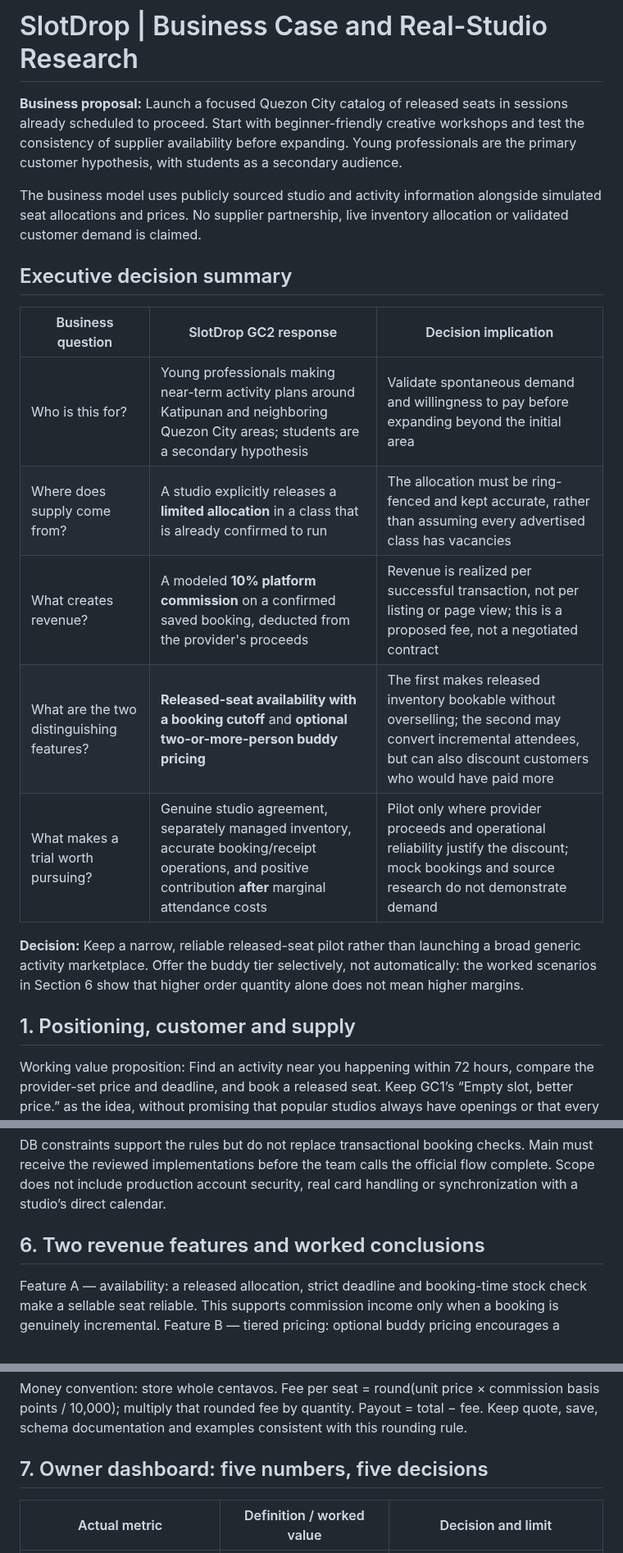
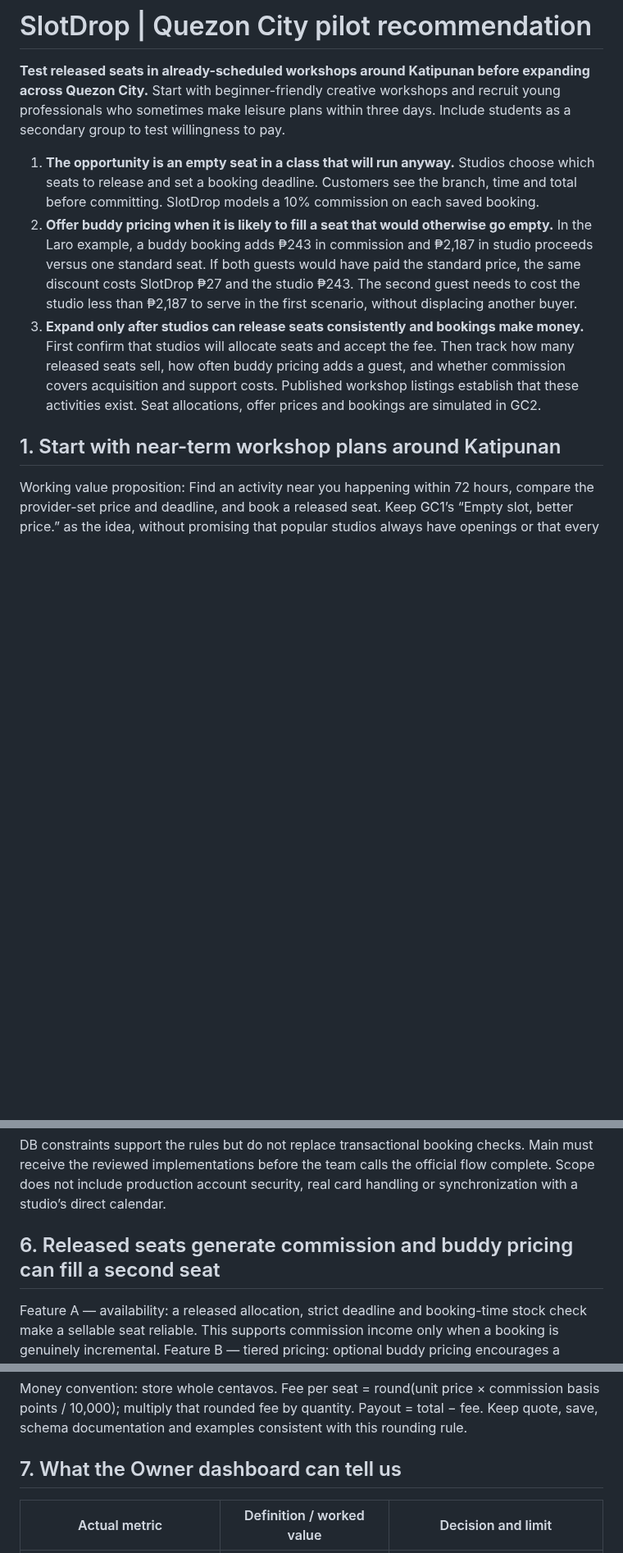
Before and after one commit to Frannaaa/slotdrop-gc2, a Markdown page: docs/business.md, 3 parts joined by grey strips. Shown at 82% size. Drawn GitHub-style; blank space fills up the shorter version.

Commit message:
docs: lead the business case with the pilot decision and economics

```diff
--- a/docs/business.md
+++ b/docs/business.md
@@ -1,22 +1,12 @@
-# SlotDrop | Business Case and Real-Studio Research
+# SlotDrop | Quezon City pilot recommendation
 
-**Business proposal:** Launch a focused Quezon City catalog of released seats in sessions already scheduled to proceed. Start with beginner-friendly creative workshops and test the consistency of supplier availability before expanding. Young professionals are the primary customer hypothesis, with students as a secondary audience.
+**Test released seats in already-scheduled workshops around Katipunan before expanding across Quezon City.** Start with beginner-friendly creative workshops and recruit young professionals who sometimes make leisure plans within three days. Include students as a secondary group to test willingness to pay.
 
-The business model uses publicly sourced studio and activity information alongside simulated seat allocations and prices. No supplier partnership, live inventory allocation or validated customer demand is claimed.
+1. **The opportunity is an empty seat in a class that will run anyway.** Studios choose which seats to release and set a booking deadline. Customers see the branch, time and total before committing. SlotDrop models a 10% commission on each saved booking.
+2. **Offer buddy pricing when it is likely to fill a seat that would otherwise go empty.** In the Laro example, a buddy booking adds ₱243 in commission and ₱2,187 in studio proceeds versus one standard seat. If both guests would have paid the standard price, the same discount costs SlotDrop ₱27 and the studio ₱243. The second guest needs to cost the studio less than ₱2,187 to serve in the first scenario, without displacing another buyer.
+3. **Expand only after studios can release seats consistently and bookings make money.** First confirm that studios will allocate seats and accept the fee. Then track how many released seats sell, how often buddy pricing adds a guest, and whether commission covers acquisition and support costs. Published workshop listings establish that these activities exist. Seat allocations, offer prices and bookings are simulated in GC2.
 
-## Executive decision summary
-
-| Business question | SlotDrop GC2 response | Decision implication |
-|---|---|---|
-| Who is this for? | Young professionals making near-term activity plans around Katipunan and neighboring Quezon City areas; students are a secondary hypothesis | Validate spontaneous demand and willingness to pay before expanding beyond the initial area |
-| Where does supply come from? | A studio explicitly releases a **limited allocation** in a class that is already confirmed to run | The allocation must be ring-fenced and kept accurate, rather than assuming every advertised class has vacancies |
-| What creates revenue? | A modeled **10% platform commission** on a confirmed saved booking, deducted from the provider's proceeds | Revenue is realized per successful transaction, not per listing or page view; this is a proposed fee, not a negotiated contract |
-| What are the two distinguishing features? | **Released-seat availability with a booking cutoff** and **optional two-or-more-person buddy pricing** | The first makes released inventory bookable without overselling; the second may convert incremental attendees, but can also discount customers who would have paid more |
-| What makes a trial worth pursuing? | Genuine studio agreement, separately managed inventory, accurate booking/receipt operations, and positive contribution **after** marginal attendance costs | Pilot only where provider proceeds and operational reliability justify the discount; mock bookings and source research do not demonstrate demand |
-
-**Decision:** Keep a narrow, reliable released-seat pilot rather than launching a broad generic activity marketplace. Offer the buddy tier selectively, not automatically: the worked scenarios in Section 6 show that higher order quantity alone does not mean higher margins.
-
-## 1. Positioning, customer and supply
+## 1. Start with near-term workshop plans around Katipunan
 
 Working value proposition: Find an activity near you happening within 72 hours, compare the provider-set price and deadline, and book a released seat. Keep GC1’s “Empty slot, better price.” as the idea, without promising that popular studios always have openings or that every direct price is higher.
 
@@ -84,7 +74,7 @@ Approved attribute keys are beginner, handbuilding, wheel-throwing, painting-inc
 
 DB constraints support the rules but do not replace transactional booking checks. Main must receive the reviewed implementations before the team calls the official flow complete. Scope does not include production account security, real card handling or synchronization with a studio’s direct calendar.
 
-## 6. Two revenue features and worked conclusions
+## 6. Released seats generate commission and buddy pricing can fill a second seat
 
 Feature A — availability: a released allocation, strict deadline and booking-time stock check make a sellable seat reliable. This supports commission income only when a booking is genuinely incremental. Feature B — tiered pricing: optional buddy pricing encourages a shared booking; the server selects the tier and stores its effect. General discounts alone are not being counted as a third custom feature.
 
@@ -116,7 +106,7 @@ After the two-seat buddy booking, two of four allocated seats remain. A request
 
 Money convention: store whole centavos. Fee per seat = round(unit price × commission basis points / 10,000); multiply that rounded fee by quantity. Payout = total − fee. Keep quote, save, schema documentation and examples consistent with this rounding rule.
 
-## 7. Owner dashboard: five numbers, five decisions
+## 7. What the Owner dashboard can tell us
 
 | Actual metric | Definition / worked value | Decision and limit |
 | --- | --- | --- |
```
